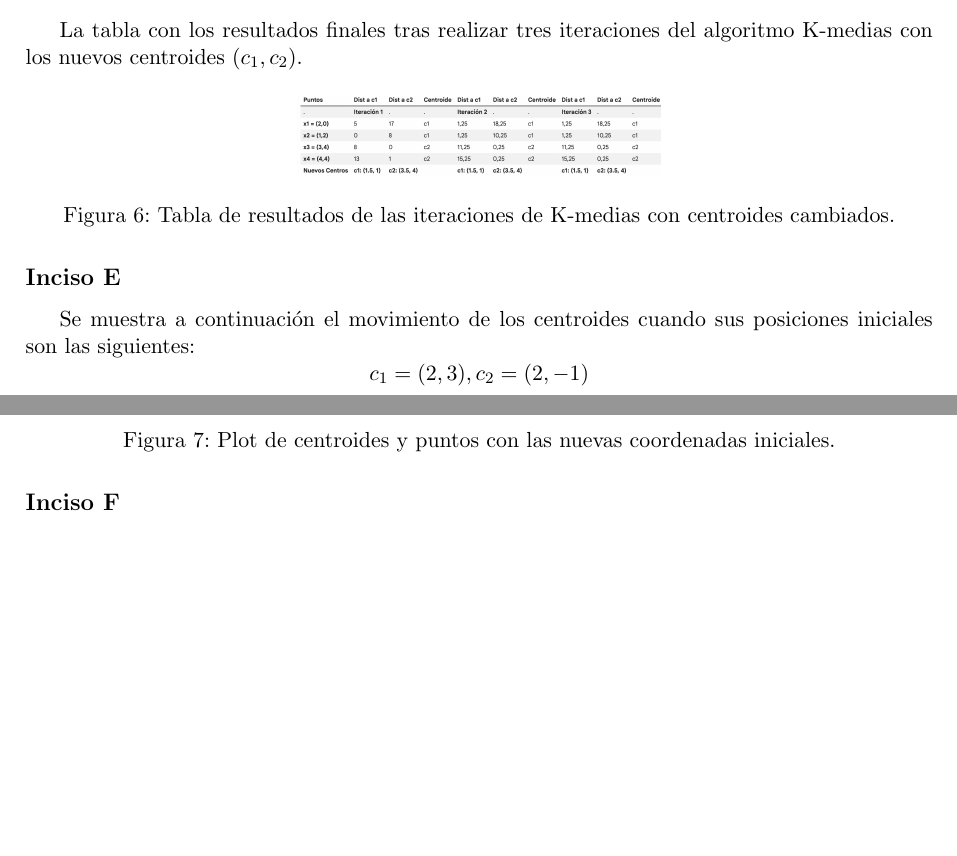
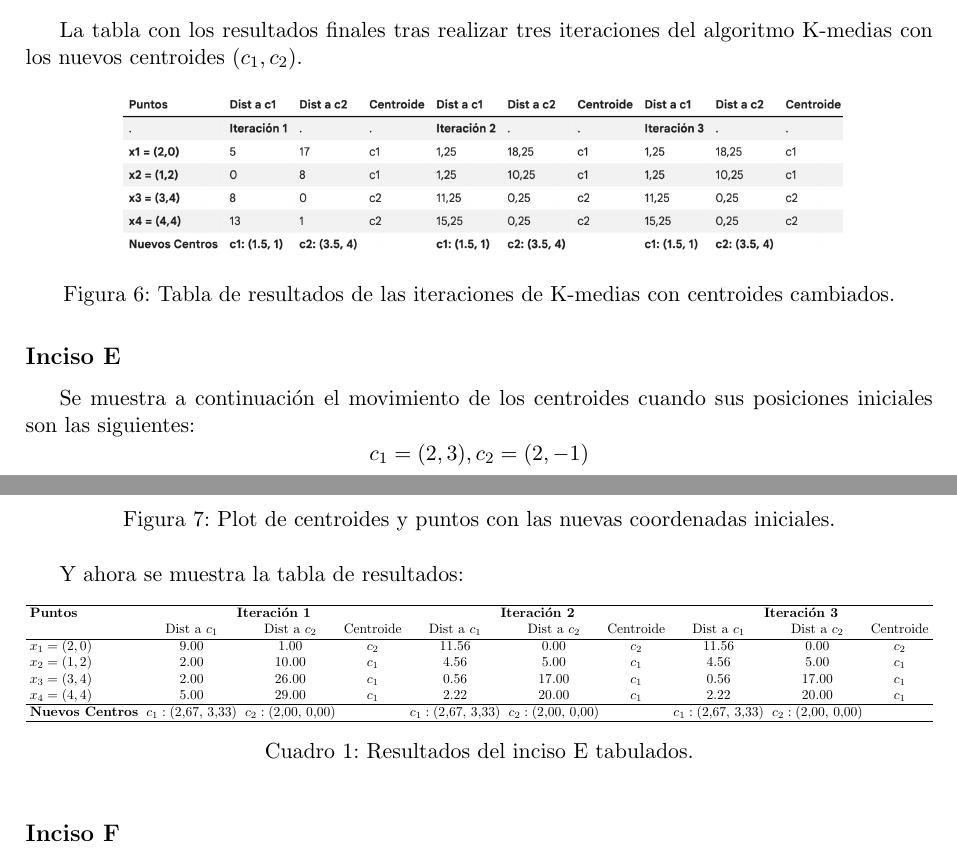
Before and after one commit to MatiasLopezING/Mineria-de-Datos-usando-Sistemas-Inteligentes, a LaTeX document (entrega2/Entrega2.tex): two parts of pages 4 and 5 of 12, joined at a grey line, cut so that both start at the same text, the shorter picture padded with empty space. Compiled offline with pdfLaTeX.

Commit message:
trabajo entregado

```diff
--- a/entrega2/Entrega2.tex
+++ b/entrega2/Entrega2.tex
@@ -62,7 +62,7 @@ La tabla con los resultados finales tras realizar tres iteraciones del algoritmo
 
 \begin{figure}[H]
     \centering
-    \includegraphics[width=0.4\textwidth]{imagenes/incisoD.png}
+    \includegraphics[width=0.8\textwidth]{imagenes/incisoD.png}
     \caption{Tabla de resultados de las iteraciones de K-medias con centroides cambiados.}
 \end{figure}
 
@@ -78,5 +78,32 @@ Se muestra a continuación el movimiento de los centroides cuando sus posiciones
     \caption{Plot de centroides y puntos con las nuevas coordenadas iniciales.}
 \end{figure}
+
+Y ahora se muestra la tabla de resultados:
+
+\begin{table}[ht]
+\centering
+\small
+\setlength{\tabcolsep}{3pt} % opcional: reduce separación horizontal entre columnas
+\resizebox{\textwidth}{!}{%
+\begin{tabular}{lccc ccc ccc}
+\hline
+\textbf{Puntos} & \multicolumn{3}{c}{\textbf{Iteración 1}} & \multicolumn{3}{c}{\textbf{Iteración 2}} & \multicolumn{3}{c}{\textbf{Iteración 3}} \\
+ & Dist a $c_1$ & Dist a $c_2$ & Centroide & Dist a $c_1$ & Dist a $c_2$ & Centroide & Dist a $c_1$ & Dist a $c_2$ & Centroide \\
+\hline
+$x_1=(2,0)$ & 9.00  & 1.00  & $c_2$ & 11.56 & 0.00  & $c_2$ & 11.56 & 0.00  & $c_2$ \\
+$x_2=(1,2)$ & 2.00  & 10.00 & $c_1$ & 4.56  & 5.00  & $c_1$ & 4.56  & 5.00  & $c_1$ \\
+$x_3=(3,4)$ & 2.00  & 26.00 & $c_1$ & 0.56  & 17.00 & $c_1$ & 0.56  & 17.00 & $c_1$ \\
+$x_4=(4,4)$ & 5.00  & 29.00 & $c_1$ & 2.22  & 20.00 & $c_1$ & 2.22  & 20.00 & $c_1$ \\
+\hline
+\textbf{Nuevos Centros} & \textbf{$c_1:(2.67,\,3.33)$} & \textbf{$c_2:(2.00,\,0.00)$} &
+& \textbf{$c_1:(2.67,\,3.33)$} & \textbf{$c_2:(2.00,\,0.00)$} &
+& \textbf{$c_1:(2.67,\,3.33)$} & \textbf{$c_2:(2.00,\,0.00)$} & \\
+\hline
+\end{tabular}%
+}
+\caption{Resultados del inciso E tabulados.}
+\label{tab:kmeans_inciso_e}
+\end{table}
 
 \subsection*{Inciso F}
 Si modificamos el algoritmo K-Medias con un $k = 4$ en un conjunto de datos fijo y se varían los valores de los centroides iniciales, las características que se verán modificadas serán los valores finales de los centroides y la cantidad de ejemplos por centroide. Esto es debido a que el valor de $k$ representa la cantidad de centroides y por ende la cantidad de grupos a formar, por lo que esa cantidad permanece fija. La elección de los centroides iniciales puede modificar la cantidad de iteraciones necesarias para que converja, así como sus valores finales y la cantidad de ejemplos por grupo. Esta conclusión la obtenemos mediante la realización del presente ejercicio 2.
```
Also changed, not shown: entrega2/Entrega2.pdf, entrega2/Entrega2.tex (2 more changed lines), 7 other files.
